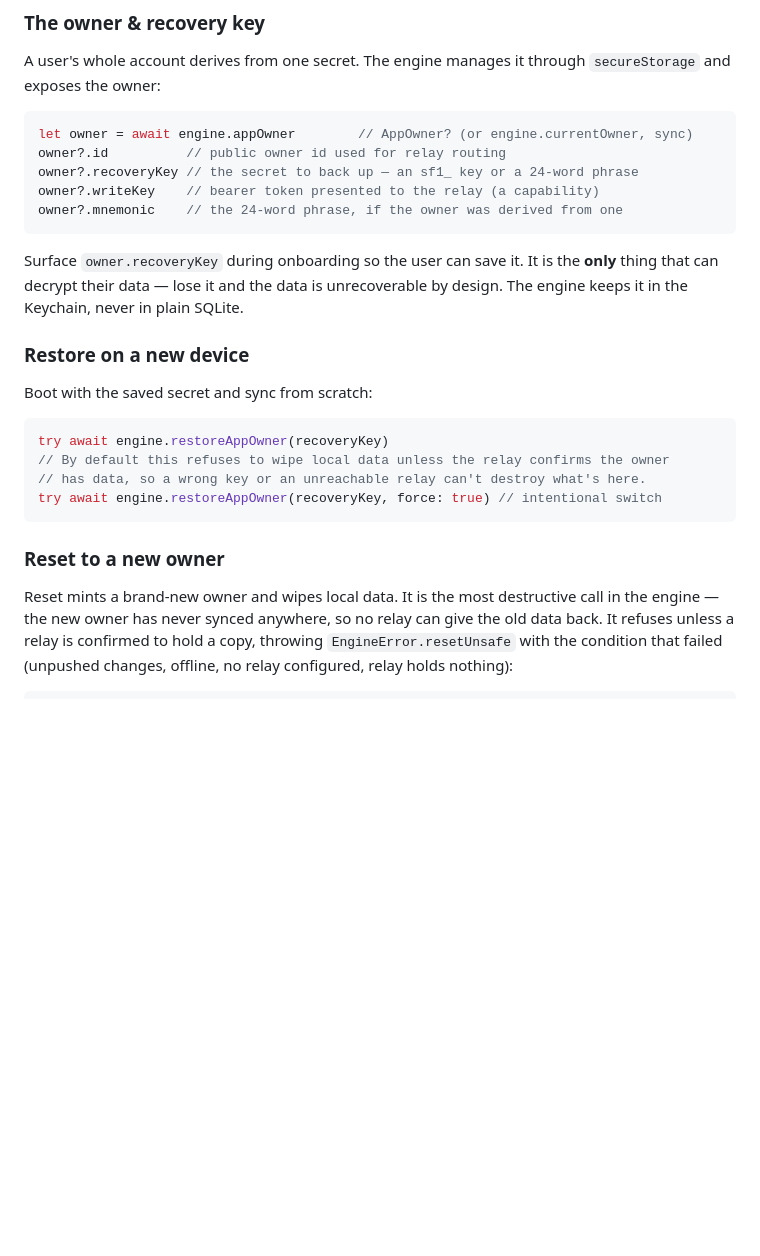
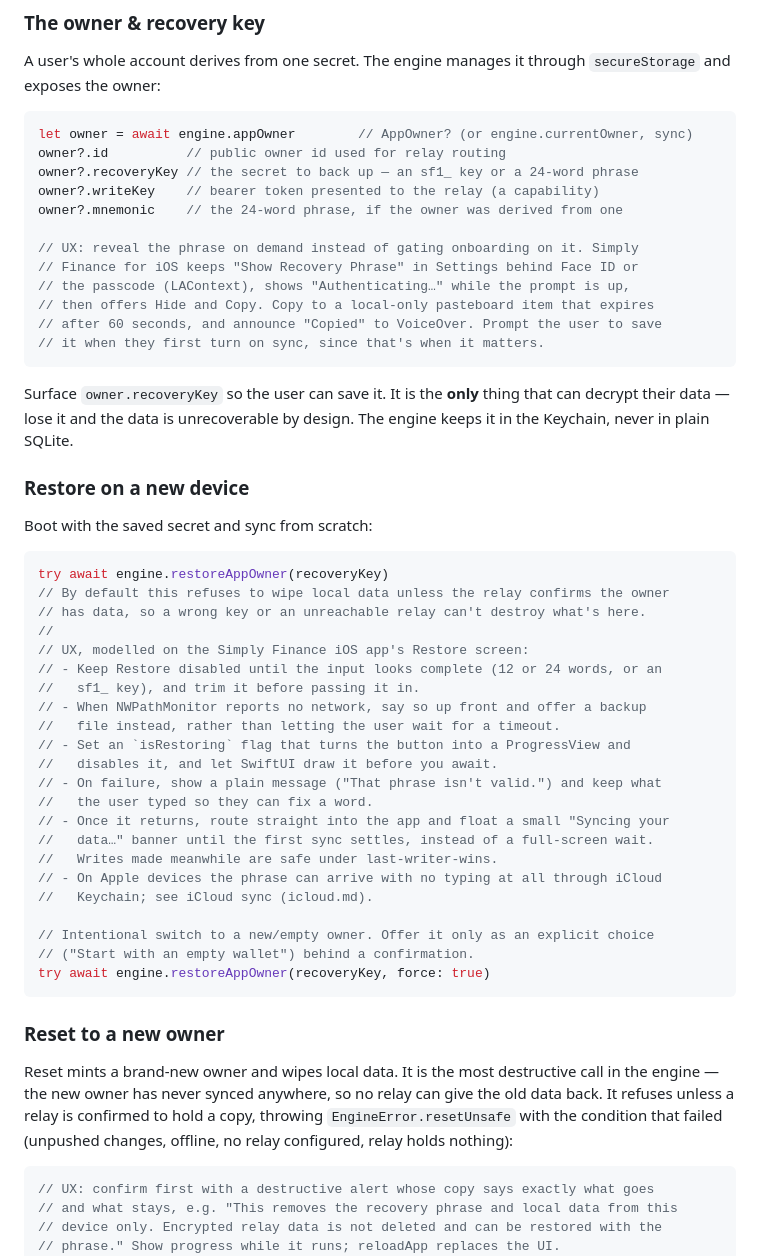
Before and after one commit to simply-hq/simplysync, a Markdown page: docs/local-first/guide.swift.md, the part around the change. Rendered like a GitHub page; blank space fills up the shorter version.

````diff
--- a/docs/local-first/guide.swift.md
+++ b/docs/local-first/guide.swift.md
@@ -256,9 +256,16 @@ owner?.id          // public owner id used for relay routing
 owner?.recoveryKey // the secret to back up — an sf1_ key or a 24-word phrase
 owner?.writeKey    // bearer token presented to the relay (a capability)
 owner?.mnemonic    // the 24-word phrase, if the owner was derived from one
+
+// UX: reveal the phrase on demand instead of gating onboarding on it. Simply
+// Finance for iOS keeps "Show Recovery Phrase" in Settings behind Face ID or
+// the passcode (LAContext), shows "Authenticating…" while the prompt is up,
+// then offers Hide and Copy. Copy to a local-only pasteboard item that expires
+// after 60 seconds, and announce "Copied" to VoiceOver. Prompt the user to save
+// it when they first turn on sync, since that's when it matters.
 ```
 
-Surface `owner.recoveryKey` during onboarding so the user can save it. It is the
+Surface `owner.recoveryKey` so the user can save it. It is the
 **only** thing that can decrypt their data — lose it and the data is unrecoverable
 by design. The engine keeps it in the Keychain, never in plain SQLite.
 
@@ -270,7 +277,25 @@ Boot with the saved secret and sync from scratch:
 try await engine.restoreAppOwner(recoveryKey)
 // By default this refuses to wipe local data unless the relay confirms the owner
 // has data, so a wrong key or an unreachable relay can't destroy what's here.
-try await engine.restoreAppOwner(recoveryKey, force: true) // intentional switch
+//
+// UX, modelled on the Simply Finance iOS app's Restore screen:
+// - Keep Restore disabled until the input looks complete (12 or 24 words, or an
+//   sf1_ key), and trim it before passing it in.
+// - When NWPathMonitor reports no network, say so up front and offer a backup
+//   file instead, rather than letting the user wait for a timeout.
+// - Set an `isRestoring` flag that turns the button into a ProgressView and
+//   disables it, and let SwiftUI draw it before you await.
+// - On failure, show a plain message ("That phrase isn't valid.") and keep what
+//   the user typed so they can fix a word.
+// - Once it returns, route straight into the app and float a small "Syncing your
+//   data…" banner until the first sync settles, instead of a full-screen wait.
+//   Writes made meanwhile are safe under last-writer-wins.
+// - On Apple devices the phrase can arrive with no typing at all through iCloud
+//   Keychain; see iCloud sync (icloud.md).
+
+// Intentional switch to a new/empty owner. Offer it only as an explicit choice
+// ("Start with an empty wallet") behind a confirmation.
+try await engine.restoreAppOwner(recoveryKey, force: true)
 ```
 
 ### Reset to a new owner
@@ -282,6 +307,10 @@ a copy, throwing `EngineError.resetUnsafe` with the condition that failed
 (unpushed changes, offline, no relay configured, relay holds nothing):
 
 ```swift
+// UX: confirm first with a destructive alert whose copy says exactly what goes
+// and what stays, e.g. "This removes the recovery phrase and local data from this
+// device only. Encrypted relay data is not deleted and can be restored with the
+// phrase." Show progress while it runs; reloadApp replaces the UI.
 do {
     try await engine.resetAppOwner()
 } catch {
````
Also changed, not shown: docs/local-first/guide.kotlin.md (+29 -2 lines), docs/local-first/guide.md (+28 -2 lines).
